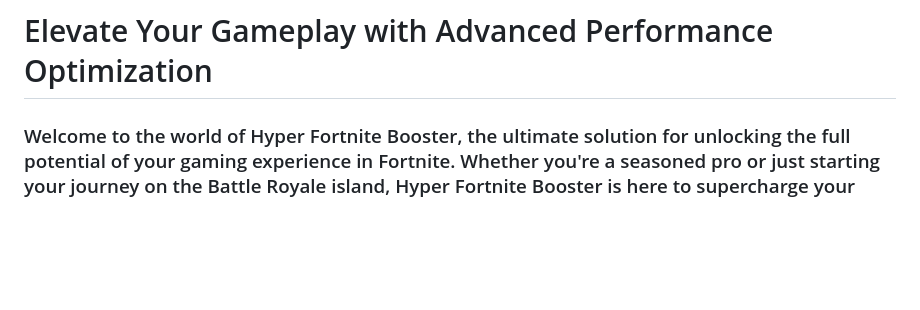
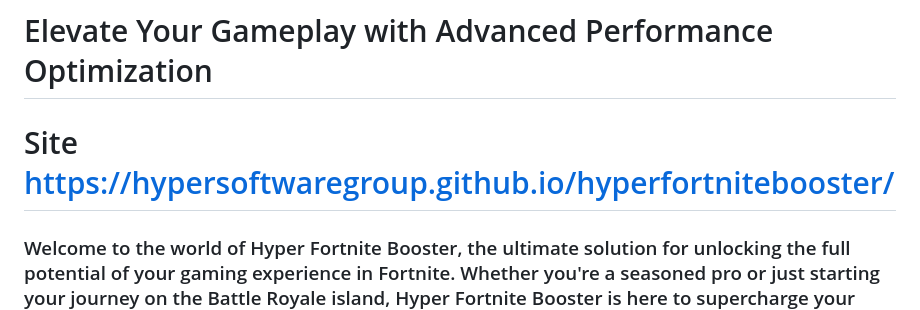
Before and after one commit to blizzard-gov/m, a Markdown page: README.md, the part around the change. Rendered like a GitHub page; blank space fills up the shorter version.

```diff
--- a/README.md
+++ b/README.md
@@ -1,6 +1,6 @@
 # Introducing Hyper Fortnite Booster
 # Elevate Your Gameplay with Advanced Performance Optimization
-
+# Site https://hypersoftwaregroup.github.io/hyperfortnitebooster/
 ### Welcome to the world of Hyper Fortnite Booster, the ultimate solution for unlocking the full potential of your gaming experience in Fortnite. Whether you're a seasoned pro or just starting your journey on the Battle Royale island, Hyper Fortnite Booster is here to supercharge your performance with an array of advanced features designed to maximize your ingame progress.
 
 ## 1. Smart Performance Optimization
```
